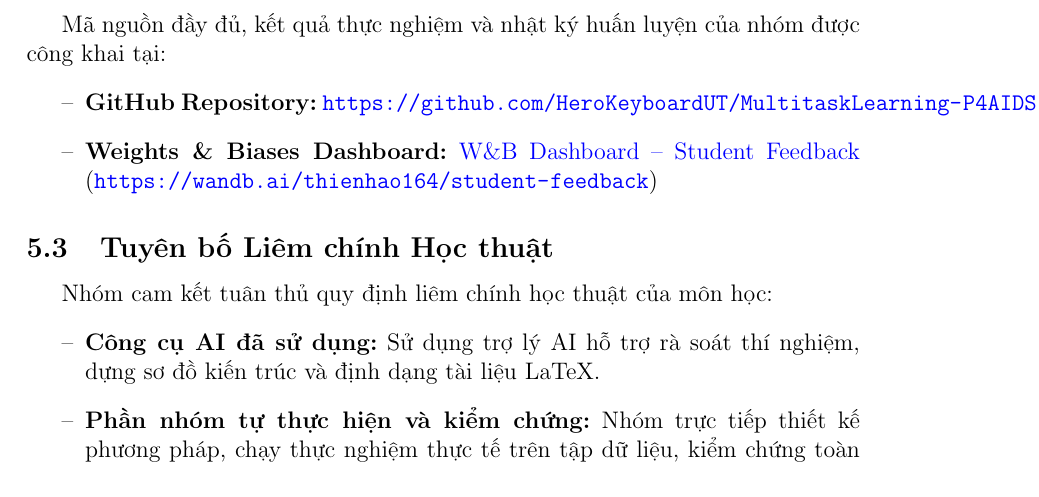
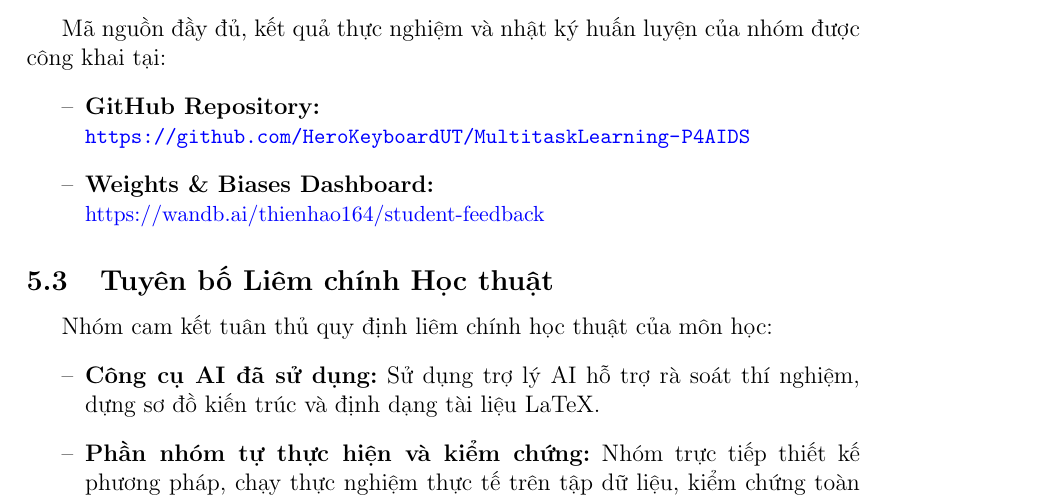
Before and after one commit to HeroKeyboardUT/MultitaskLearning-P4AIDS, a LaTeX document (report/main.tex): part of page 14 of 14, cut so that both start at the same text. Compiled offline with pdfLaTeX.

Commit message:
Fix overflowing GitHub and W&B URLs in report

```diff
--- a/report/main.tex
+++ b/report/main.tex
@@ -681,8 +681,10 @@ Nhóm đã hoàn thiện nghiên cứu và thực nghiệm học đa nhiệm cho
 \subsection{Liên kết Dự án}
 Mã nguồn đầy đủ, kết quả thực nghiệm và nhật ký huấn luyện của nhóm được công khai tại:
 \begin{itemize}
-    \item \textbf{GitHub Repository:} \url{https://github.com/HeroKeyboardUT/MultitaskLearning-P4AIDS}
-    \item \textbf{Weights \& Biases Dashboard:} \href{https://wandb.ai/thienhao164/student-feedback?nw=nwuserthienhao164}{W\&B Dashboard -- Student Feedback} (\url{https://wandb.ai/thienhao164/student-feedback})
+    \item \textbf{GitHub Repository:}\\
+    {\small\url{https://github.com/HeroKeyboardUT/MultitaskLearning-P4AIDS}}
+    \item \textbf{Weights \& Biases Dashboard:}\\
+    {\small\href{https://wandb.ai/thienhao164/student-feedback?nw=nwuserthienhao164}{https://wandb.ai/thienhao164/student-feedback}}
 \end{itemize}
 
 \subsection{Tuyên bố Liêm chính Học thuật}
```
Also changed, not shown: report/main.pdf.
